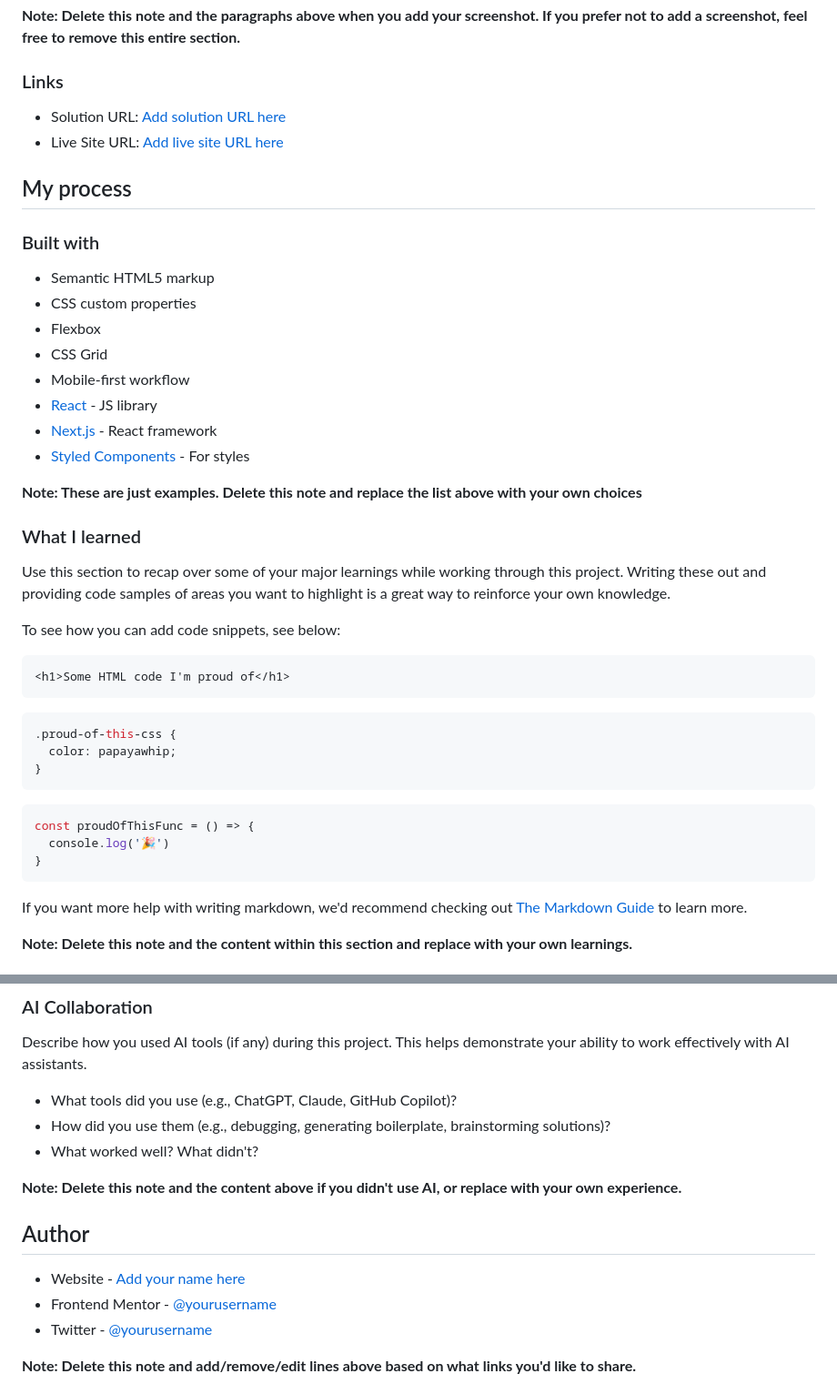
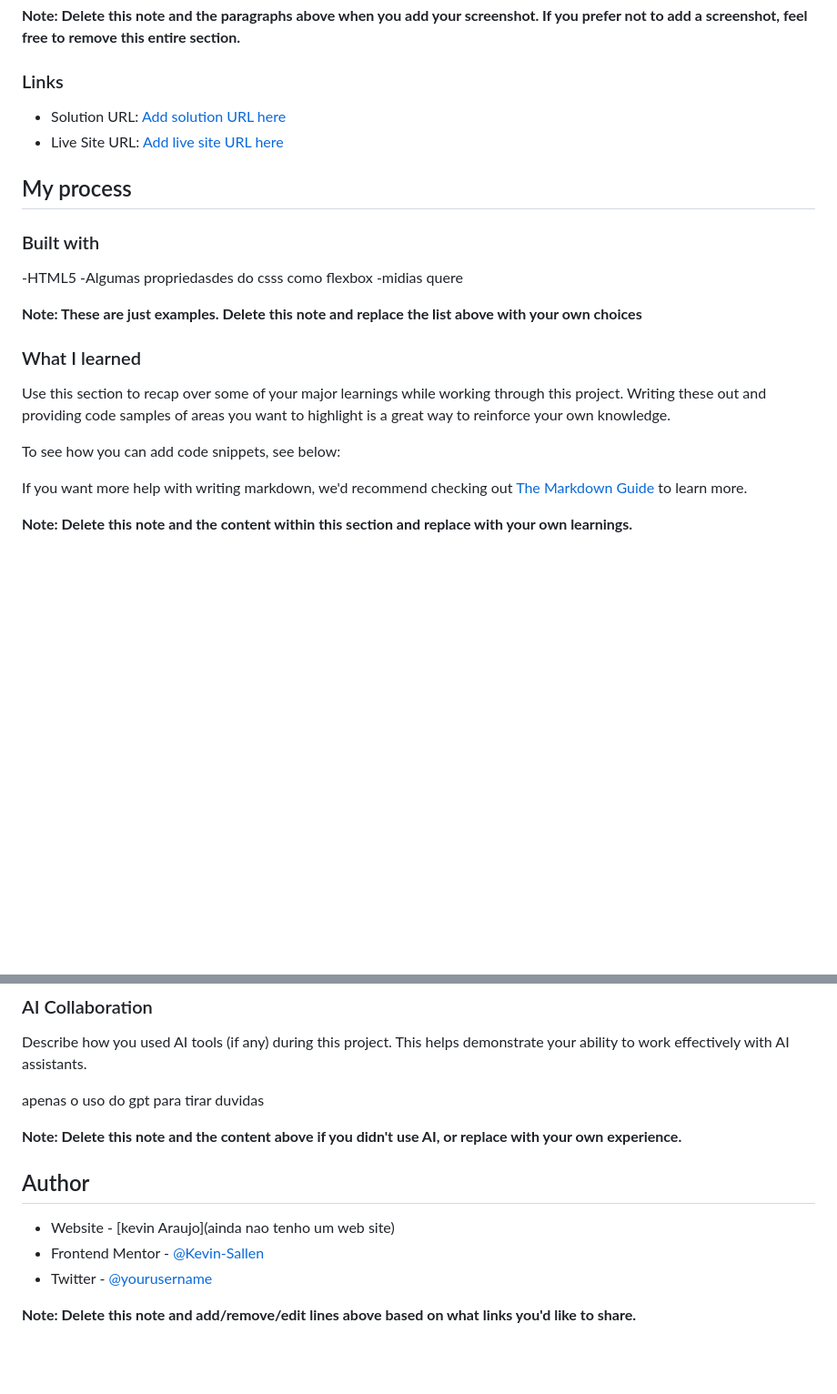
Before and after one commit to Kevin-Sallen/projeto-huddle-base, a Markdown page: README-template.md, 2 parts joined by grey strips. Shown at 91% size. GitHub-like rendering; blank space fills up the shorter version.

Commit message:
so pra adicionar o link que e pedido no frontendmentor no readme

````diff
--- a/README-template.md
+++ b/README-template.md
@@ -49,14 +49,9 @@ Then crop/optimize/edit your image however you like, add it to your project, and
 
 ### Built with
 
-- Semantic HTML5 markup
-- CSS custom properties
-- Flexbox
-- CSS Grid
-- Mobile-first workflow
-- [React](https://reactjs.org/) - JS library
-- [Next.js](https://nextjs.org/) - React framework
-- [Styled Components](https://styled-components.com/) - For styles
+-HTML5
+-Algumas propriedasdes do csss como flexbox
+-midias quere
 
 **Note: These are just examples. Delete this note and replace the list above with your own choices**
 
@@ -66,19 +61,6 @@ Use this section to recap over some of your major learnings while working throug
 
 To see how you can add code snippets, see below:
 
-```html
-<h1>Some HTML code I'm proud of</h1>
-```
-```css
-.proud-of-this-css {
-  color: papayawhip;
-}
-```
-```js
-const proudOfThisFunc = () => {
-  console.log('🎉')
-}
-```
 
 If you want more help with writing markdown, we'd recommend checking out [The Markdown Guide](https://www.markdownguide.org/) to learn more.
 
@@ -101,16 +83,14 @@ Use this section to outline areas that you want to continue focusing on in futur
 
 Describe how you used AI tools (if any) during this project. This helps demonstrate your ability to work effectively with AI assistants.
 
-- What tools did you use (e.g., ChatGPT, Claude, GitHub Copilot)?
-- How did you use them (e.g., debugging, generating boilerplate, brainstorming solutions)?
-- What worked well? What didn't?
+apenas o uso do gpt para tirar duvidas
 
 **Note: Delete this note and the content above if you didn't use AI, or replace with your own experience.**
 
 ## Author
 
-- Website - [Add your name here](https://www.your-site.com)
-- Frontend Mentor - [@yourusername](https://www.frontendmentor.io/profile/yourusername)
+- Website - [kevin Araujo](ainda nao tenho um web site)
+- Frontend Mentor - [@Kevin-Sallen](https://www.frontendmentor.io/profile/Kevin-Sallen)
 - Twitter - [@yourusername](https://www.twitter.com/yourusername)
 
 **Note: Delete this note and add/remove/edit lines above based on what links you'd like to share.**
````
Also changed, not shown: other parts of README-template.md (+2 -2 lines).
